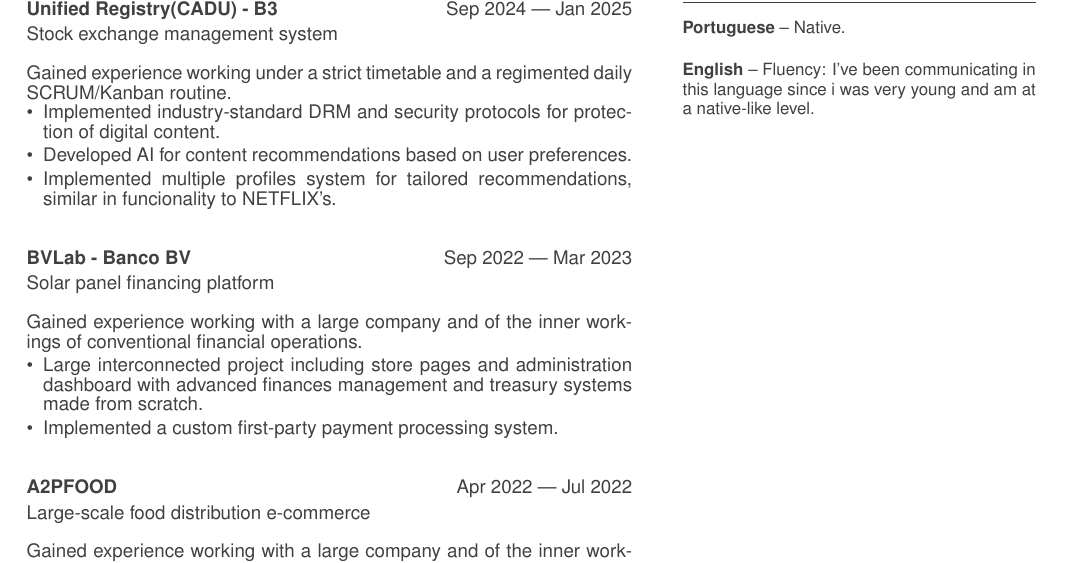
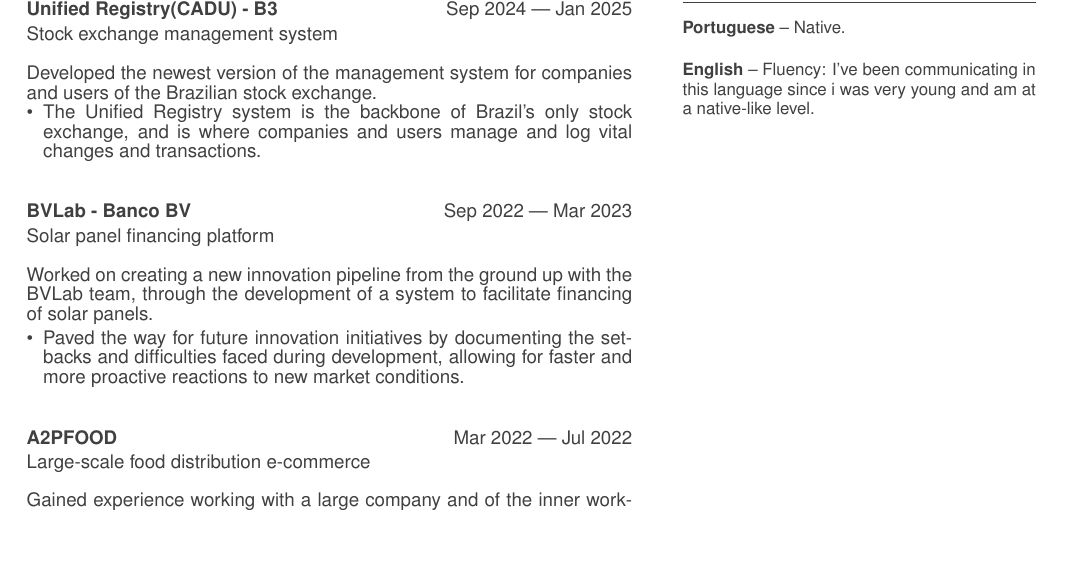
Before and after one commit to l3q5/cv, a LaTeX CV (cv.tex, which reads proj.tex): part of the page, cut so that both start at the same text, the shorter picture padded with empty space. Compiled offline with pdfLaTeX.

Commit message:
finish select projects

```diff
--- a/proj.tex
+++ b/proj.tex
@@ -3,17 +3,25 @@
 \begin{experience}{Stock exchange management system}{
         \position{Unified Registry(CADU) - B3}{Sep 2024}{Jan 2025}
 }
-Gained experience working under a strict timetable and a regimented daily SCRUM/Kanban routine.
+Developed the newest version of the management system for companies and users of the Brazilian stock exchange.
 
 \begin{contribs}
-	\item{Implemented industry-standard DRM and security protocols for protection of digital content.}
-	\item{Developed AI for content recommendations based on user preferences.}
-	\item{Implemented multiple profiles system for tailored recommendations, similar in funcionality to NETFLIX's.}
+	\item{The Unified Registry system is the backbone of Brazil's only stock exchange, and is where companies and users manage and log vital changes and transactions.}
 \end{contribs}
 \end{experience}
 
 \begin{experience}{Solar panel financing platform}{
         \position{BVLab - Banco BV}{Sep 2022}{Mar 2023}
+}
+Worked on creating a new innovation pipeline from the ground up with the BVLab team, through the development of a system to facilitate financing of solar panels.
+
+\begin{contribs}
+	\item{Paved the way for future innovation initiatives by documenting the setbacks and difficulties faced during development, allowing for faster and more proactive reactions to new market conditions.}
+\end{contribs}
+\end{experience}
+
+\begin{experience}{Large-scale food distribution e-commerce}{
+        \position{A2PFOOD}{Mar 2022}{Jul 2022}
 }
 Gained experience working with a large company and of the inner workings of conventional financial operations.
 
@@ -22,8 +30,3 @@
 	\item{Implemented a custom first-party payment processing system.}
 \end{contribs}
 \end{experience}
-
-\begin{experience}{Large-scale food distribution e-commerce}{
-        \position{A2PFOOD}{Apr 2022}{Jul 2022}
-}
-Gained experience working with a large company and of the inner workings of conventional financial operations.
```
Also changed, not shown: cv.pdf, proj.tex (6 more changed lines).
